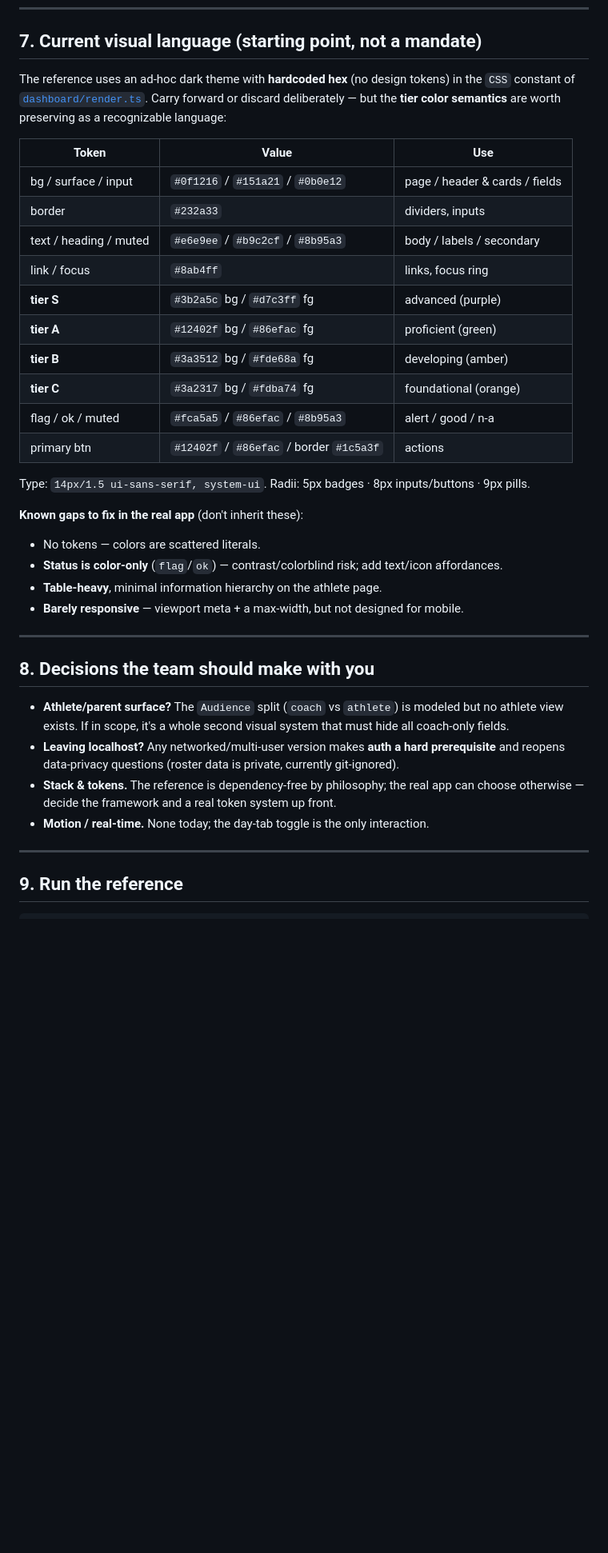
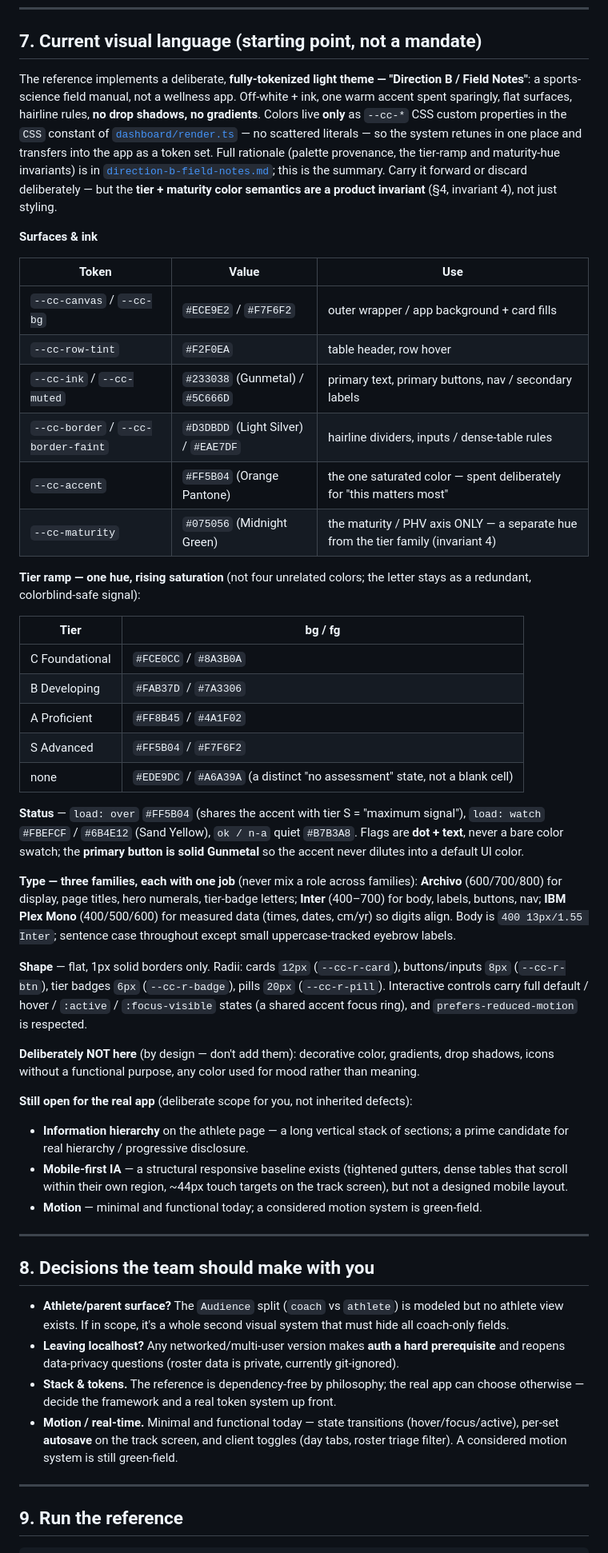
Before and after one commit to dgoodly/youth-coaching-command-center, a Markdown page: DESIGNER_HANDOFF.md, the part around one of its changes. Shown at 80% size. GitHub-like rendering; blank space fills up the shorter version.

```diff
--- a/DESIGNER_HANDOFF.md
+++ b/DESIGNER_HANDOFF.md
@@ -167,30 +209,61 @@ TypeScript. Enums: `Tier = 'C'|'B'|'A'|'S'` (ranked), `SplitChoice = '2day'|'3da
 
 ## 7. Current visual language (starting point, not a mandate)
 
-The reference uses an ad-hoc dark theme with **hardcoded hex** (no design tokens) in the `CSS` constant
-of [`dashboard/render.ts`](dashboard/render.ts). Carry forward or discard deliberately — but the
-**tier color semantics** are worth preserving as a recognizable language:
+The reference implements a deliberate, **fully-tokenized light theme — "Direction B / Field Notes"**: a
+sports-science field manual, not a wellness app. Off-white + ink, one warm accent spent sparingly, flat
+surfaces, hairline rules, **no drop shadows, no gradients**. Colors live **only** as `--cc-*` CSS custom
+properties in the `CSS` constant of [`dashboard/render.ts`](dashboard/render.ts) — no scattered literals
+— so the system retunes in one place and transfers into the app as a token set. Full rationale (palette
+provenance, the tier-ramp and maturity-hue invariants) is in
+[`direction-b-field-notes.md`](direction-b-field-notes.md); this is the summary. Carry it forward or
+discard deliberately — but the **tier + maturity color semantics are a product invariant** (§4,
+invariant 4), not just styling.
+
+**Surfaces & ink**
 
 | Token | Value | Use |
 |---|---|---|
-| bg / surface / input | `#0f1216` / `#151a21` / `#0b0e12` | page / header & cards / fields |
-| border | `#232a33` | dividers, inputs |
-| text / heading / muted | `#e6e9ee` / `#b9c2cf` / `#8b95a3` | body / labels / secondary |
-| link / focus | `#8ab4ff` | links, focus ring |
-| **tier S** | `#3b2a5c` bg / `#d7c3ff` fg | advanced (purple) |
-| **tier A** | `#12402f` bg / `#86efac` fg | proficient (green) |
-| **tier B** | `#3a3512` bg / `#fde68a` fg | developing (amber) |
-| **tier C** | `#3a2317` bg / `#fdba74` fg | foundational (orange) |
-| flag / ok / muted | `#fca5a5` / `#86efac` / `#8b95a3` | alert / good / n-a |
-| primary btn | `#12402f` / `#86efac` / border `#1c5a3f` | actions |
+| `--cc-canvas` / `--cc-bg` | `#ECE9E2` / `#F7F6F2` | outer wrapper / app background + card fills |
+| `--cc-row-tint` | `#F2F0EA` | table header, row hover |
+| `--cc-ink` / `--cc-muted` | `#233038` (Gunmetal) / `#5C666D` | primary text, primary buttons, nav / secondary labels |
+| `--cc-border` / `--cc-border-faint` | `#D3DBDD` (Light Silver) / `#EAE7DF` | hairline dividers, inputs / dense-table rules |
+| `--cc-accent` | `#FF5B04` (Orange Pantone) | the one saturated color — spent deliberately for "this matters most" |
+| `--cc-maturity` | `#075056` (Midnight Green) | the maturity / PHV axis ONLY — a separate hue from the tier family (invariant 4) |
 
-Type: `14px/1.5 ui-sans-serif, system-ui`. Radii: 5px badges · 8px inputs/buttons · 9px pills.
+**Tier ramp — one hue, rising saturation** (not four unrelated colors; the letter stays as a redundant, colorblind-safe signal):
 
-**Known gaps to fix in the real app** (don't inherit these):
-- No tokens — colors are scattered literals.
-- **Status is color-only** (`flag`/`ok`) — contrast/colorblind risk; add text/icon affordances.
-- **Table-heavy**, minimal information hierarchy on the athlete page.
-- **Barely responsive** — viewport meta + a max-width, but not designed for mobile.
+| Tier | bg / fg |
+|---|---|
+| C Foundational | `#FCE0CC` / `#8A3B0A` |
+| B Developing | `#FAB37D` / `#7A3306` |
+| A Proficient | `#FF8B45` / `#4A1F02` |
+| S Advanced | `#FF5B04` / `#F7F6F2` |
+| none | `#EDE9DC` / `#A6A39A` (a distinct "no assessment" state, not a blank cell) |
+
+**Status** — `load: over` `#FF5B04` (shares the accent with tier S = "maximum signal"), `load: watch`
+`#FBEFCF` / `#6B4E12` (Sand Yellow), `ok / n-a` quiet `#B7B3A8`. Flags are **dot + text**, never a bare
+color swatch; the **primary button is solid Gunmetal** so the accent never dilutes into a default UI color.
+
+**Type — three families, each with one job** (never mix a role across families): **Archivo** (600/700/800)
+for display, page titles, hero numerals, tier-badge letters; **Inter** (400–700) for body, labels,
+buttons, nav; **IBM Plex Mono** (400/500/600) for measured data (times, dates, cm/yr) so digits align.
+Body is `400 13px/1.55 Inter`; sentence case throughout except small uppercase-tracked eyebrow labels.
+
+**Shape** — flat, 1px solid borders only. Radii: cards `12px` (`--cc-r-card`), buttons/inputs `8px`
+(`--cc-r-btn`), tier badges `6px` (`--cc-r-badge`), pills `20px` (`--cc-r-pill`). Interactive controls
+carry full default / hover / `:active` / `:focus-visible` states (a shared accent focus ring), and
+`prefers-reduced-motion` is respected.
+
+**Deliberately NOT here** (by design — don't add them): decorative color, gradients, drop shadows, icons
+without a functional purpose, any color used for mood rather than meaning.
+
+**Still open for the real app** (deliberate scope for you, not inherited defects):
+- **Information hierarchy** on the athlete page — a long vertical stack of sections; a prime candidate
+  for real hierarchy / progressive disclosure.
+- **Mobile-first IA** — a structural responsive baseline exists (tightened gutters, dense tables that
+  scroll within their own region, ~44px touch targets on the track screen), but not a designed mobile
+  layout.
+- **Motion** — minimal and functional today; a considered motion system is green-field.
 
 ---
 
@@ -202,7 +275,9 @@ Type: `14px/1.5 ui-sans-serif, system-ui`. Radii: 5px badges · 8px inputs/butto
   reopens data-privacy questions (roster data is private, currently git-ignored).
 - **Stack & tokens.** The reference is dependency-free by philosophy; the real app can choose
   otherwise — decide the framework and a real token system up front.
-- **Motion / real-time.** None today; the day-tab toggle is the only interaction.
+- **Motion / real-time.** Minimal and functional today — state transitions (hover/focus/active),
+  per-set **autosave** on the track screen, and client toggles (day tabs, roster triage filter). A
+  considered motion system is still green-field.
 
 ---
 
```
Also changed, not shown: other parts of DESIGNER_HANDOFF.md (+51 -9 lines).
